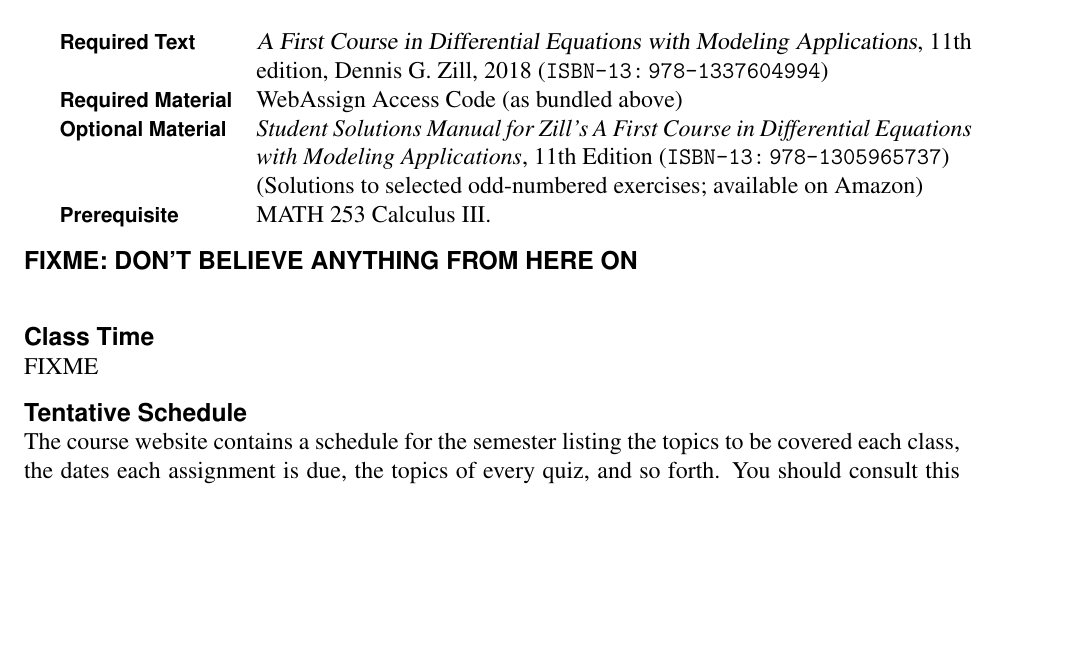
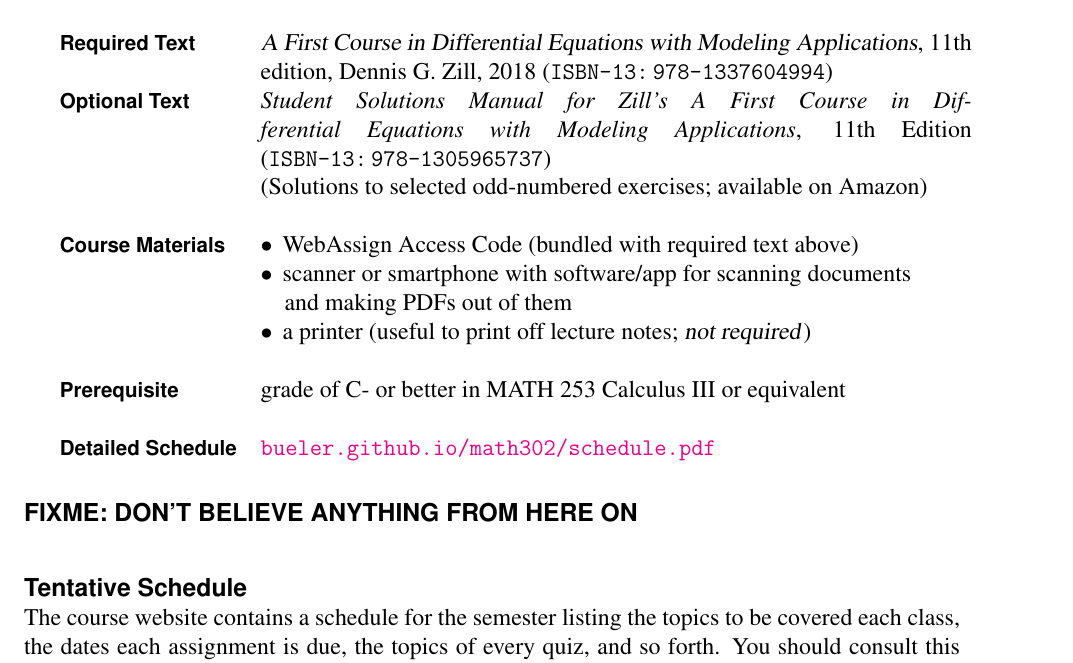
Before and after one commit to bueler/math302, a LaTeX document (assets/latex/syllabus.tex): part of page 1 of 5, cut so that both start at the same text, the shorter picture padded with empty space. Compiled offline with pdfLaTeX.

Commit message:
put syllabus and schedule at root

```diff
--- a/assets/latex/syllabus.tex
+++ b/assets/latex/syllabus.tex
@@ -56,17 +49,23 @@
                   \href{https://classes.alaska.edu/}{\tt classes.alaska.edu} & only for grades
                   \end{tabular} \\
  & \\
-\emph{Required Text} & \textsl{A First Course in Differential Equations with Modeling Applications}, 11th edition, Dennis G. Zill, 2018 (\texttt{ISBN-13:\,978-1337604994}) \\
-\emph{Required Material} & WebAssign Access Code (as bundled above) \\
-\emph{Optional Material} & \textit{Student Solutions Manual for Zill's A First Course in Differential Equations with Modeling Applications}, 11th Edition (\texttt{ISBN-13:\,978-1305965737}) \\
+\emph{Required Text}     & \textsl{A First Course in Differential Equations with Modeling Applications}, 11th edition, Dennis G. Zill, 2018 (\texttt{ISBN-13:\,978-1337604994}) \\
+\emph{Optional Text}     & \textit{Student Solutions Manual for Zill's A First Course in Differential Equations with Modeling Applications}, 11th Edition (\texttt{ISBN-13:\,978-1305965737}) \\
     & (Solutions to selected odd-numbered exercises; available on Amazon) \\
-\emph{Prerequisite} & MATH 253 Calculus III.
+ & \\
+\emph{Course Materials}  & $\bullet$\, WebAssign Access Code (bundled with required text above) \\
+                         & $\bullet$\, scanner or smartphone with software/app for scanning documents \\
+                         & \quad and making PDFs out of them \\
+                         & $\bullet$\, a printer (useful to print off lecture notes; \textsl{not required}) \\
+ & \\
+\emph{Prerequisite}      & grade of C- or better in MATH 253 Calculus III or equivalent \\
+ & \\
+\emph{Detailed Schedule} & \href{https://bueler.github.io/math302/schedule.pdf}{\tt bueler.github.io/math302/schedule.pdf}
 \end{tabularx}
 
+\bigskip
 \heading{FIXME: DON'T BELIEVE ANYTHING FROM HERE ON}
 
-\heading{Class Time}
-FIXME
 
 \heading{Tentative Schedule}
 The course website contains a schedule for the semester listing
```
Also changed, not shown: _data/toc.yaml (+2 -2 lines), index.md (+1 -1 lines), assets/latex/makefile, assets/latex/schedule.pdf (deleted), assets/latex/syllabus.pdf (deleted), makefile, schedule.pdf (added), syllabus.pdf (added), assets/latex/syllabus.tex (7 more changed lines), 1 other file.
